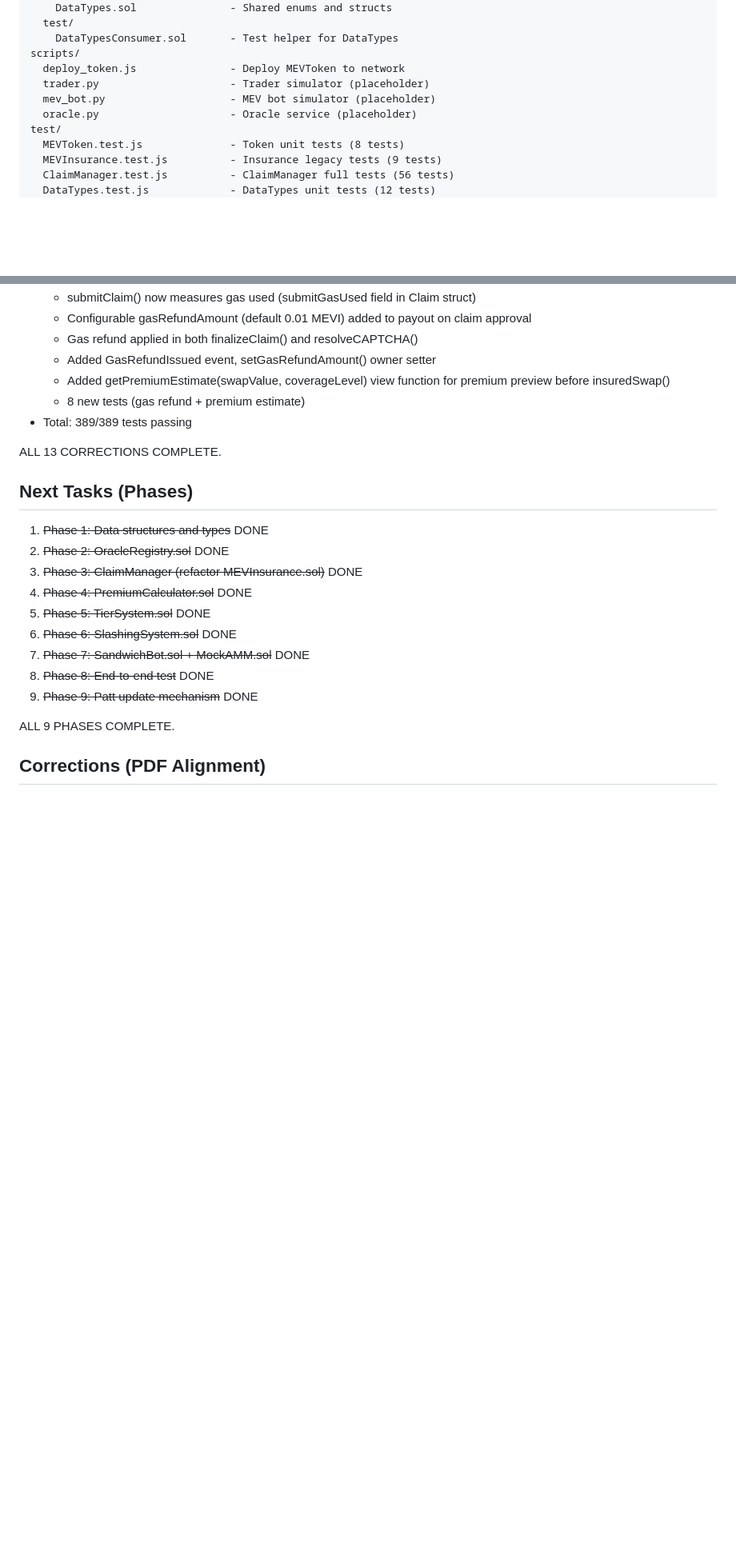
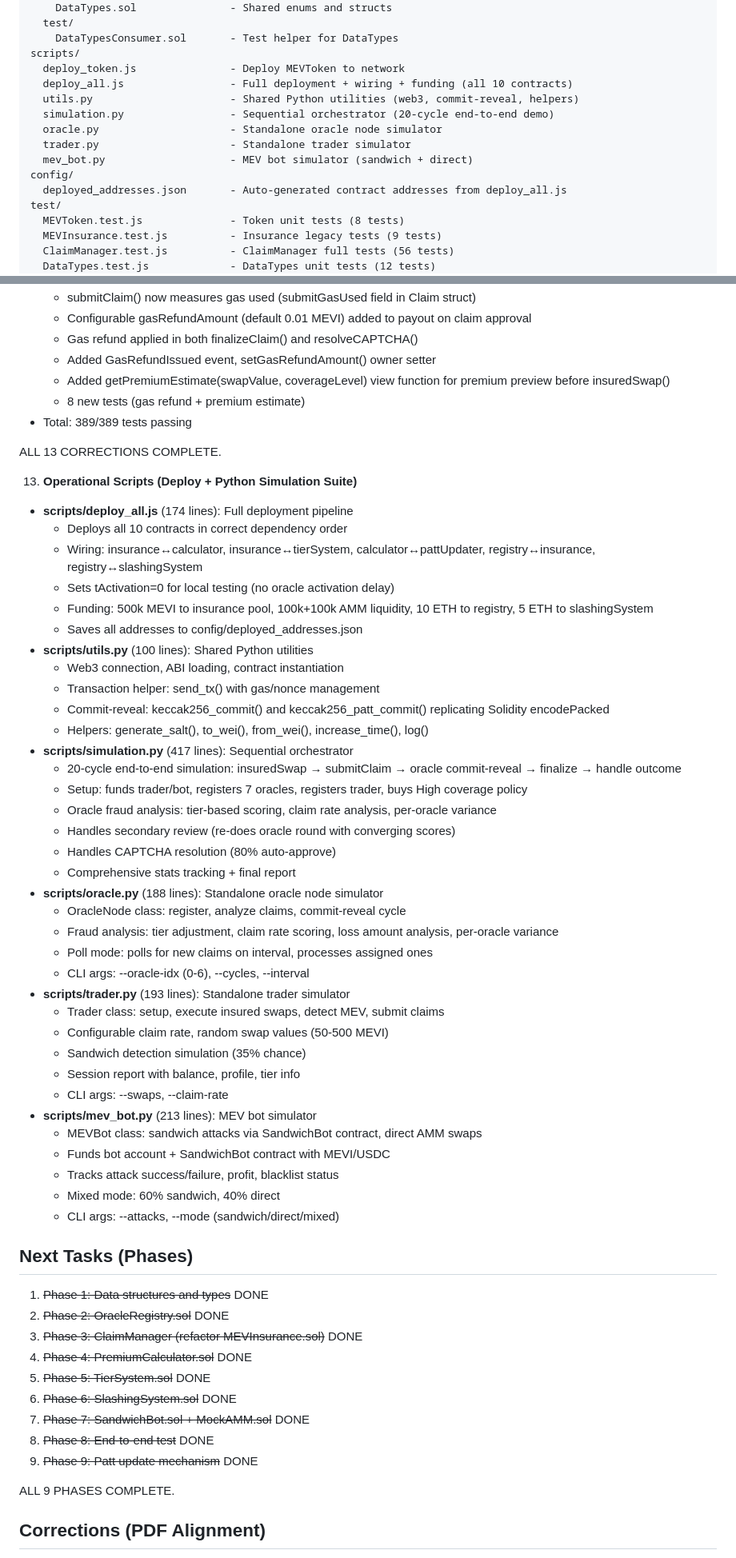
Before and after one commit to alex7234890/simulazioni, a Markdown page: logs/project_log.md, 2 parts joined by grey strips. Shown at 80% size. GitHub-like rendering; blank space fills up the shorter version.

Commit message:
Update project log with operational scripts (deploy + simulation suite)
Added documentation for all 6 new script files: deploy_all.js, utils.py,
simulation.py, oracle.py, trader.py, mev_bot.py. Updated architecture
diagram and usage instructions with full simulation commands.

https://claude.ai/code/session_01MSkmAV9PQ22LuPZfx1Ekpp

```diff
--- a/logs/project_log.md
+++ b/logs/project_log.md
@@ -165,9 +165,14 @@ contracts/
     DataTypesConsumer.sol       - Test helper for DataTypes
 scripts/
   deploy_token.js               - Deploy MEVToken to network
-  trader.py                     - Trader simulator (placeholder)
-  mev_bot.py                    - MEV bot simulator (placeholder)
-  oracle.py                     - Oracle service (placeholder)
+  deploy_all.js                 - Full deployment + wiring + funding (all 10 contracts)
+  utils.py                      - Shared Python utilities (web3, commit-reveal, helpers)
+  simulation.py                 - Sequential orchestrator (20-cycle end-to-end demo)
+  oracle.py                     - Standalone oracle node simulator
+  trader.py                     - Standalone trader simulator
+  mev_bot.py                    - MEV bot simulator (sandwich + direct)
+config/
+  deployed_addresses.json       - Auto-generated contract addresses from deploy_all.js
 test/
   MEVToken.test.js              - Token unit tests (8 tests)
   MEVInsurance.test.js          - Insurance legacy tests (9 tests)
@@ -237,6 +242,43 @@ logs/
 
 ALL 13 CORRECTIONS COMPLETE.
 
+13. **Operational Scripts (Deploy + Python Simulation Suite)**
+   - **scripts/deploy_all.js** (174 lines): Full deployment pipeline
+     - Deploys all 10 contracts in correct dependency order
+     - Wiring: insurance↔calculator, insurance↔tierSystem, calculator↔pattUpdater, registry↔insurance, registry↔slashingSystem
+     - Sets tActivation=0 for local testing (no oracle activation delay)
+     - Funding: 500k MEVI to insurance pool, 100k+100k AMM liquidity, 10 ETH to registry, 5 ETH to slashingSystem
+     - Saves all addresses to config/deployed_addresses.json
+   - **scripts/utils.py** (100 lines): Shared Python utilities
+     - Web3 connection, ABI loading, contract instantiation
+     - Transaction helper: send_tx() with gas/nonce management
+     - Commit-reveal: keccak256_commit() and keccak256_patt_commit() replicating Solidity encodePacked
+     - Helpers: generate_salt(), to_wei(), from_wei(), increase_time(), log()
+   - **scripts/simulation.py** (417 lines): Sequential orchestrator
+     - 20-cycle end-to-end simulation: insuredSwap → submitClaim → oracle commit-reveal → finalize → handle outcome
+     - Setup: funds trader/bot, registers 7 oracles, registers trader, buys High coverage policy
+     - Oracle fraud analysis: tier-based scoring, claim rate analysis, per-oracle variance
+     - Handles secondary review (re-does oracle round with converging scores)
+     - Handles CAPTCHA resolution (80% auto-approve)
+     - Comprehensive stats tracking + final report
+   - **scripts/oracle.py** (188 lines): Standalone oracle node simulator
+     - OracleNode class: register, analyze claims, commit-reveal cycle
+     - Fraud analysis: tier adjustment, claim rate scoring, loss amount analysis, per-oracle variance
+     - Poll mode: polls for new claims on interval, processes assigned ones
+     - CLI args: --oracle-idx (0-6), --cycles, --interval
+   - **scripts/trader.py** (193 lines): Standalone trader simulator
+     - Trader class: setup, execute insured swaps, detect MEV, submit claims
+     - Configurable claim rate, random swap values (50-500 MEVI)
+     - Sandwich detection simulation (35% chance)
+     - Session report with balance, profile, tier info
+     - CLI args: --swaps, --claim-rate
+   - **scripts/mev_bot.py** (213 lines): MEV bot simulator
+     - MEVBot class: sandwich attacks via SandwichBot contract, direct AMM swaps
+     - Funds bot account + SandwichBot contract with MEVI/USDC
+     - Tracks attack success/failure, profit, blacklist status
+     - Mixed mode: 60% sandwich, 40% direct
+     - CLI args: --attacks, --mode (sandwich/direct/mixed)
+
 ## Next Tasks (Phases)
 
 1. ~~Phase 1: Data structures and types~~ DONE
```
Also changed, not shown: other parts of logs/project_log.md (+18 -3 lines).
